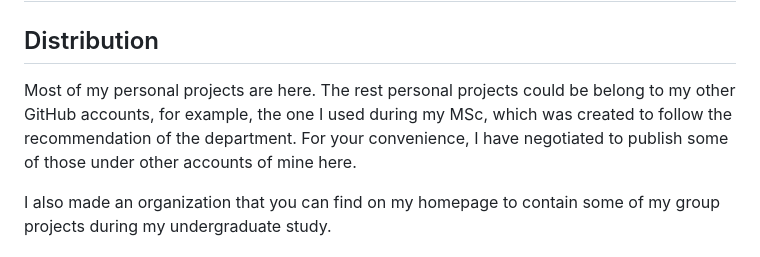
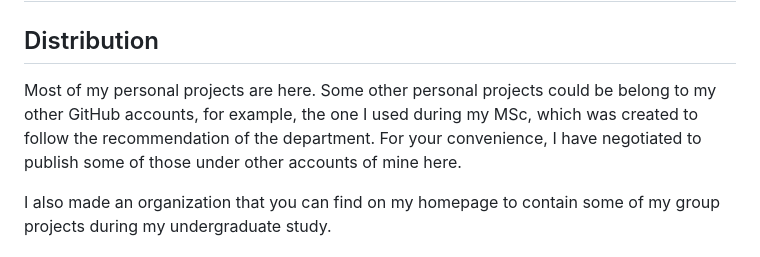
Before and after one commit to guanyuming-he/guanyuming-he, a Markdown page: README.md, the part around the change. Rendered like a GitHub page.

```diff
--- a/README.md
+++ b/README.md
@@ -100,9 +100,9 @@ communication. As such, I would select the communication method by use case.
 
 # My repositories here
 ## Distribution
-Most of my personal projects are here. The rest personal projects could be
-belong to my other GitHub accounts, for example, the one I used during my
-MSc, which was created to follow the recommendation of the department.
+Most of my personal projects are here. Some other personal projects could
+be belong to my other GitHub accounts, for example, the one I used during
+my MSc, which was created to follow the recommendation of the department.
 For your convenience, I have negotiated to publish some of those under
 other accounts of mine here.
 
```
